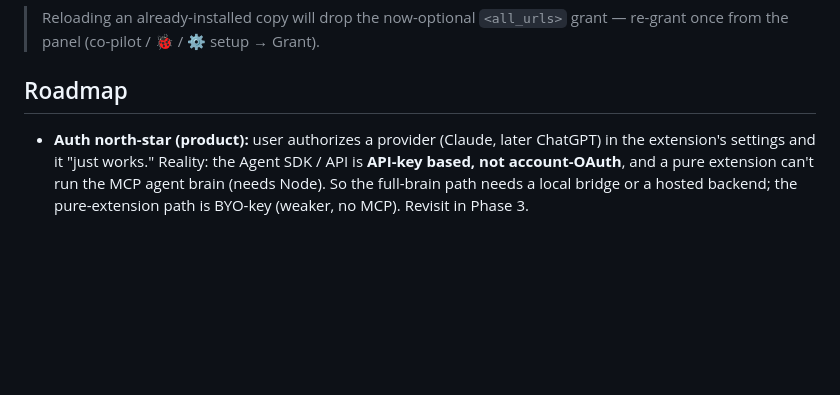
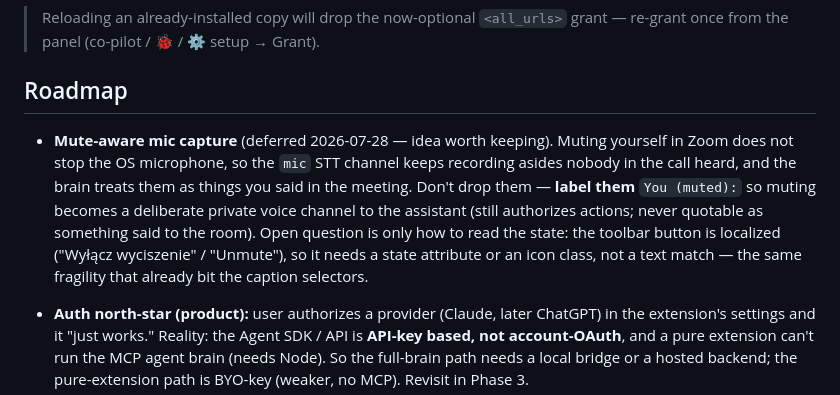
Before and after one commit to krystiangw/meet-live-assist-extension, a Markdown page: README.md, the part around the change. Drawn GitHub-style; blank space fills up the shorter version.

Commit message:
docs: keep the mute-aware capture idea in the roadmap
Muting in Zoom doesn't stop the OS mic, so asides land in the transcript as if
said to the room. Deferred, but the design (label rather than drop, turning mute
into a private channel to the assistant) is worth not losing.

Co-Authored-By: Claude Opus 5 (1M context) <noreply@anthropic.com>
Claude-Session: https://claude.ai/code/session_01EDuVq9SJH9FDcgEL2EzG9x

```diff
--- a/README.md
+++ b/README.md
@@ -160,6 +160,14 @@ closes the "any website can drive the localhost server" hole. Build the store zi
 
 ## Roadmap
 
+- **Mute-aware mic capture** (deferred 2026-07-28 — idea worth keeping). Muting yourself in Zoom does not stop
+  the OS microphone, so the `mic` STT channel keeps recording asides nobody in the call heard, and the brain
+  treats them as things you said in the meeting. Don't drop them — **label them** `You (muted):` so muting
+  becomes a deliberate private voice channel to the assistant (still authorizes actions; never quotable as
+  something said to the room). Open question is only how to read the state: the toolbar button is localized
+  ("Wyłącz wyciszenie" / "Unmute"), so it needs a state attribute or an icon class, not a text match — the same
+  fragility that already bit the caption selectors.
+
 - **Auth north-star (product):** user authorizes a provider (Claude, later ChatGPT) in the extension's
   settings and it "just works." Reality: the Agent SDK / API is **API-key based, not account-OAuth**, and a
   pure extension can't run the MCP agent brain (needs Node). So the full-brain path needs a local bridge or a
```
